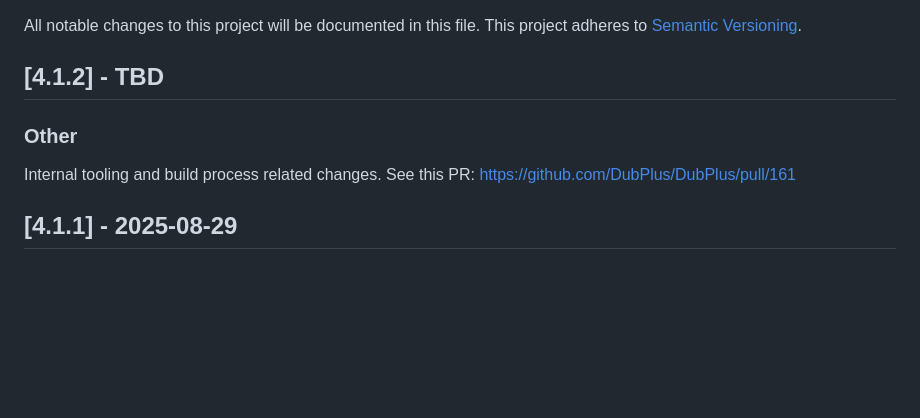
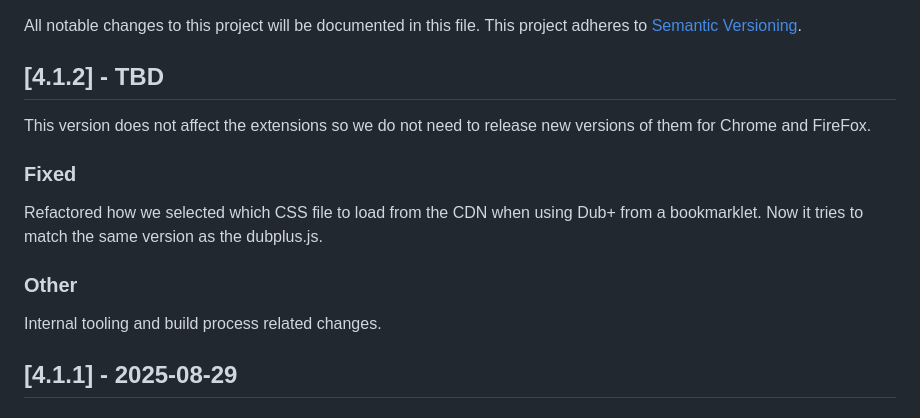
Before and after one commit to DubPlus/DubPlus, a Markdown page: CHANGELOG.md, the part around the change. GitHub-like rendering; blank space fills up the shorter version.

Commit message:
update changelog

```diff
--- a/CHANGELOG.md
+++ b/CHANGELOG.md
@@ -5,9 +5,15 @@ This project adheres to [Semantic Versioning](http://semver.org/).
 
 ## [4.1.2] - TBD
 
+This version does not affect the extensions so we do not need to release new versions of them for Chrome and FireFox.
+
+### Fixed
+
+Refactored how we selected which CSS file to load from the CDN when using Dub+ from a bookmarklet. Now it tries to match the same version as the dubplus.js.
+
 ### Other
 
-Internal tooling and build process related changes. See this PR: https://github.com/DubPlus/DubPlus/pull/161
+Internal tooling and build process related changes.
 
 ## [4.1.1] - 2025-08-29
 
```
